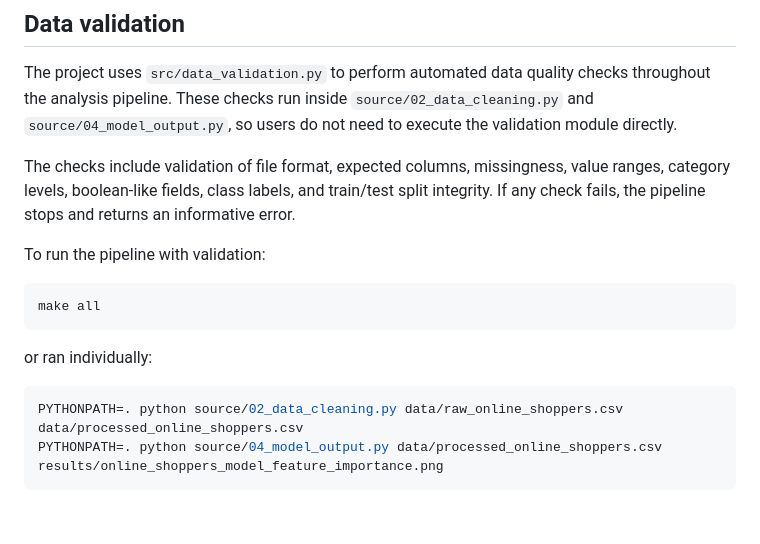
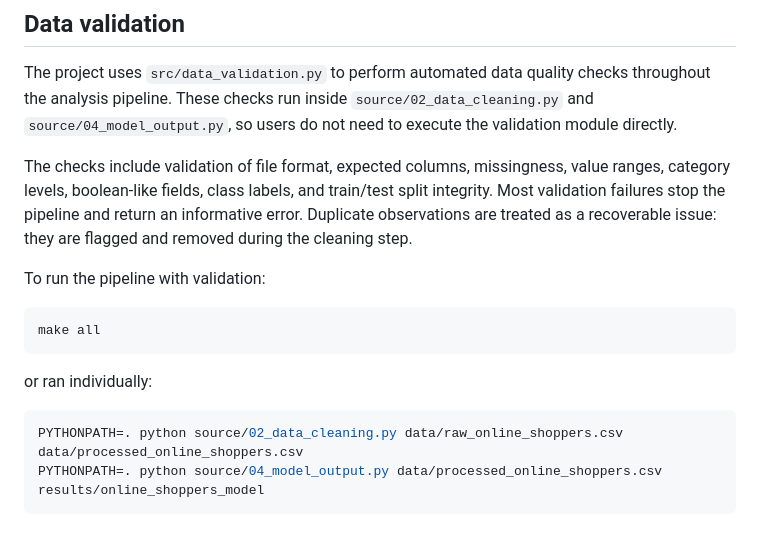
Before and after one commit to UBC-DSCI-310-2025W2/dsci-310-group-09, a Markdown page: README.md, the part around the change. GitHub-like rendering.

Commit message:
Fix README data validation instructions

````diff
--- a/README.md
+++ b/README.md
@@ -200,7 +200,7 @@ Make sure you are in the project environment (conda or Docker) before running te
 
 The project uses `src/data_validation.py` to perform automated data quality checks throughout the analysis pipeline. These checks run inside `source/02_data_cleaning.py` and `source/04_model_output.py`, so users do not need to execute the validation module directly.
 
-The checks include validation of file format, expected columns, missingness, value ranges, category levels, boolean-like fields, class labels, and train/test split integrity. If any check fails, the pipeline stops and returns an informative error.
+The checks include validation of file format, expected columns, missingness, value ranges, category levels, boolean-like fields, class labels, and train/test split integrity. Most validation failures stop the pipeline and return an informative error. Duplicate observations are treated as a recoverable issue: they are flagged and removed during the cleaning step.
 
 To run the pipeline with validation:
 
@@ -212,5 +212,5 @@ or ran individually:
 
 ```bash
 PYTHONPATH=. python source/02_data_cleaning.py data/raw_online_shoppers.csv data/processed_online_shoppers.csv
-PYTHONPATH=. python source/04_model_output.py data/processed_online_shoppers.csv results/online_shoppers_model_feature_importance.png
+PYTHONPATH=. python source/04_model_output.py data/processed_online_shoppers.csv results/online_shoppers_model
 ```
````
